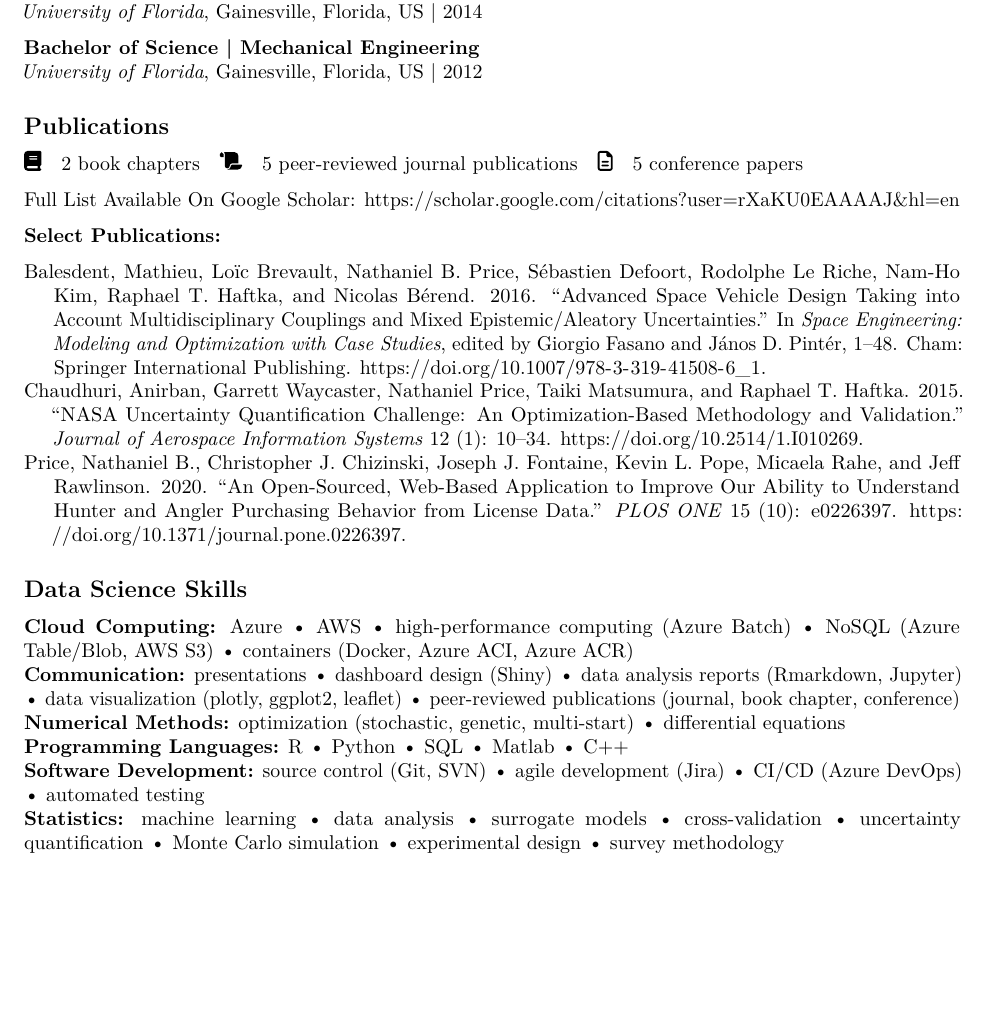
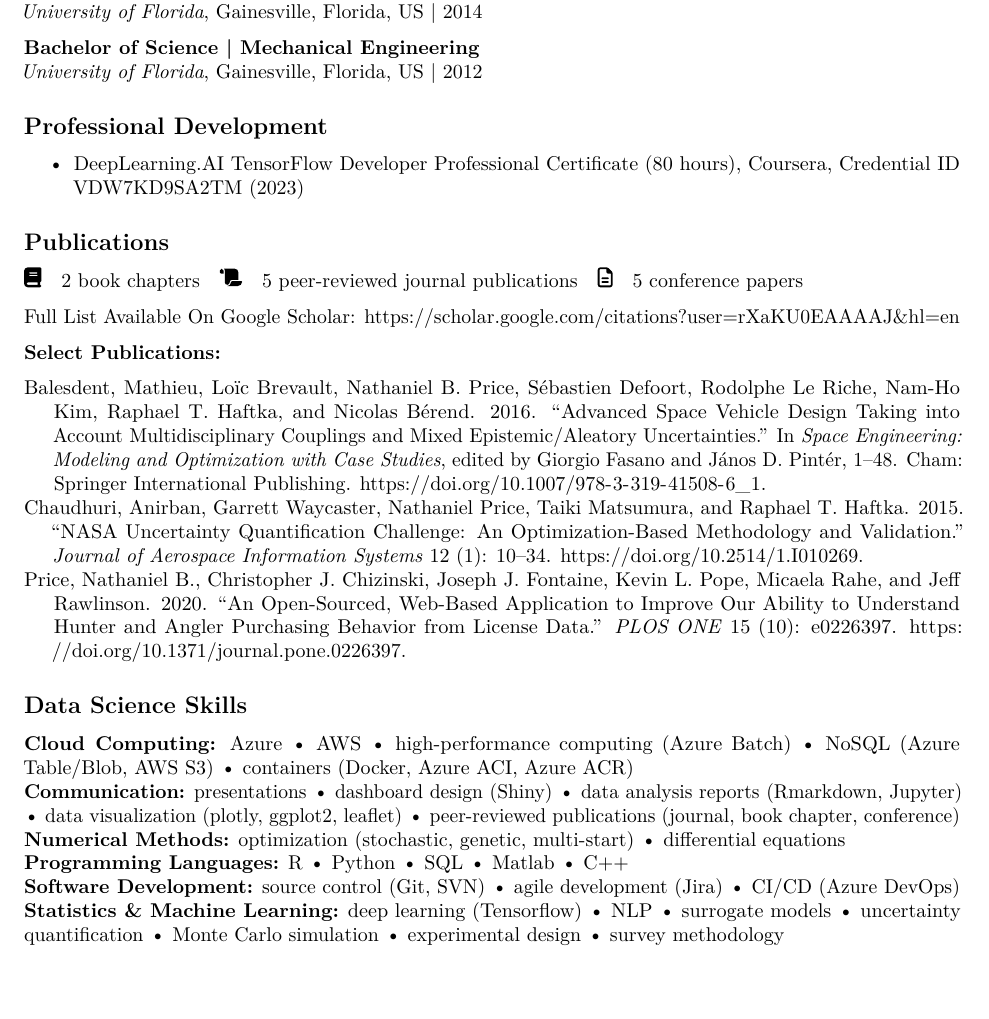
Before and after one commit to natbprice/resume, an R Markdown document (resume.Rmd): part of page 2 of 2, cut so that both start at the same text. Rendered offline with R 4.5, knitr and Pandoc, then LaTeX, with nearby package versions; a font, style sheet, LaTeX package, included part or bibliography that could not be used is replaced or left out.

Commit message:
Add certifcation

````diff
--- a/resume.Rmd
+++ b/resume.Rmd
@@ -133,6 +133,10 @@ cat("<hr/>")
 **Bachelor of Science | Mechanical Engineering** \
 *University of Florida*, Gainesville, Florida, US  | 2012
 
+## Professional Development
+
+- DeepLearning.AI TensorFlow Developer Professional Certificate (80 hours), Coursera, Credential ID [VDW7KD9SA2TM](https://coursera.org/verify/professional-cert/VDW7KD9SA2TM) (2023)
+
 ## Publications
 
 ```{r, results = "asis"}
@@ -157,6 +161,5 @@ containers (Docker, Azure ACI, Azure ACR) \
 **Communication:** presentations • dashboard design (Shiny) • data analysis reports (Rmarkdown, Jupyter) • data visualization (plotly, ggplot2, leaflet) • peer-reviewed publications (journal, book chapter, conference) \
 **Numerical Methods:** optimization (stochastic, genetic, multi-start) • differential equations \
 **Programming Languages:** R • Python • SQL • Matlab • C++ \
-**Software Development:** source control (Git, SVN) • agile development (Jira) • CI/CD (Azure DevOps) • automated testing \
-**Statistics:** machine learning • data analysis • surrogate models • cross-validation • uncertainty quantification • Monte
-Carlo simulation • experimental design • survey methodology \
+**Software Development:** source control (Git, SVN) • agile development (Jira) • CI/CD (Azure DevOps) \
+**Statistics & Machine Learning:** deep learning (Tensorflow) • NLP • surrogate models • uncertainty quantification • Monte Carlo simulation • experimental design • survey methodology \
````
Also changed, not shown: README.md, README_files/figure-gfm/fa-icon-48b1da2867ad7312ef1fde4a125efd4e.svg (added), README_files/figure-gfm/fa-icon-5ea3361430ab42477e0145b37bf037cc.svg (added), README_files/figure-gfm/fa-icon-72f798a57a25e6b9da18e2e310189a68.svg (added), README_files/figure-gfm/fa-icon-a32c8471294266ceed38a8d3d266d74b.svg (added), README_files/figure-gfm/fa-icon-a7ff419e70980f9f1a65816048d94526.svg (added), README_files/figure-gfm/fa-icon-e14f39f52171e9cba8154737acb24799.svg (added), README_files/figure-gfm/fa-icon-fc9104599277ccb91d4e70e2088fe75b.svg (added), nprice_resume.pdf, resume.Rmd (2 more changed lines).
